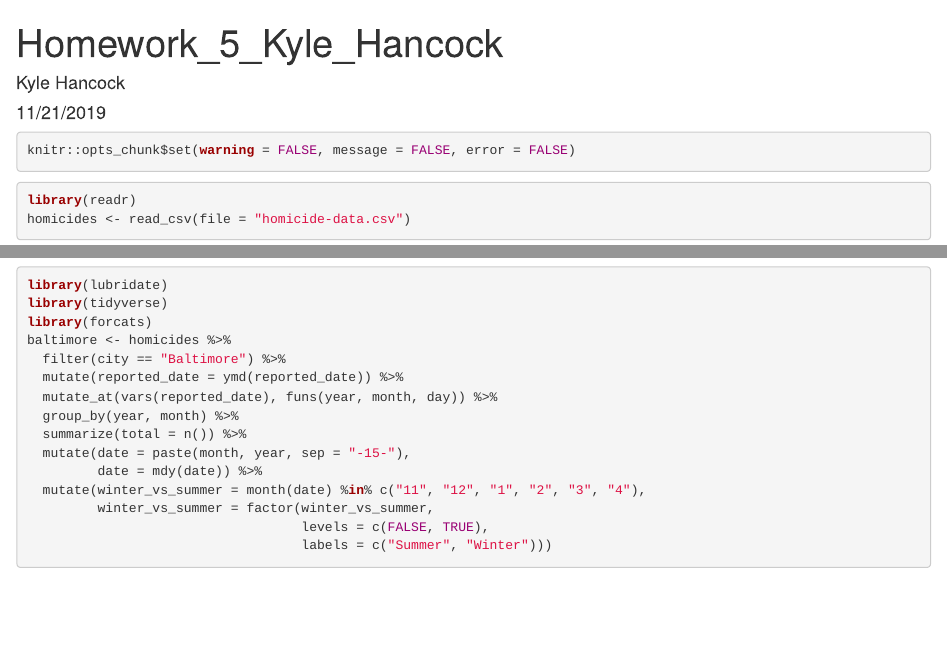
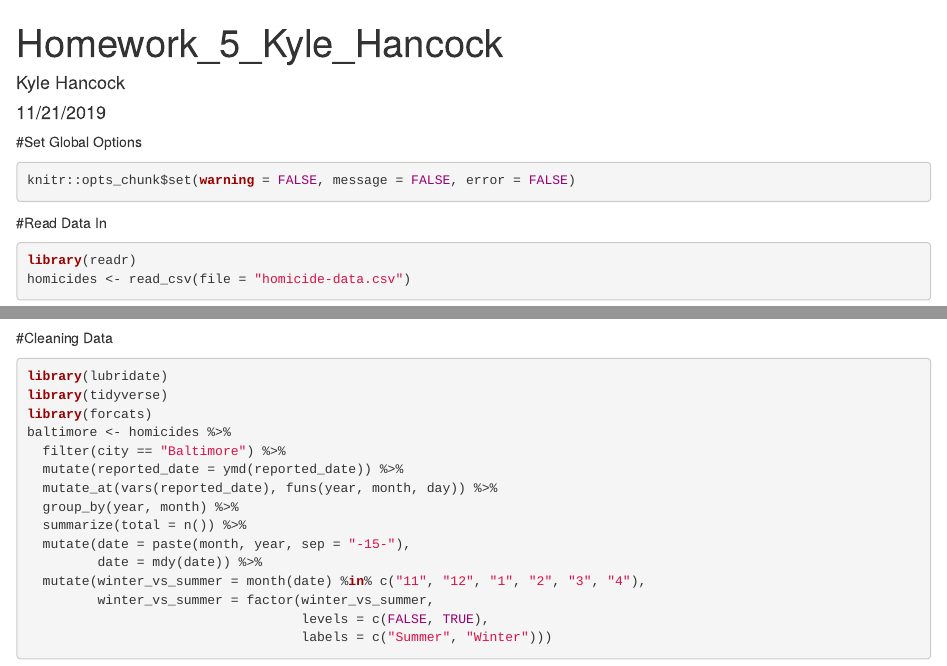
Before and after one commit to khancock36/Homework_5, an R Markdown document (Writing/Homework_5_Kyle_Hancock.Rmd): the page in a window 1100 px wide, from its top, and a second part further down, joined at a grey line. Rendered offline with R 4.5, knitr and Pandoc, with nearby package versions; drawn as R Markdown's standard HTML page in place of the format the file asks for; some code elsewhere in the file could not run offline.

Commit message:
Add text to markdown file

````diff
--- a/Writing/Homework_5_Kyle_Hancock.Rmd
+++ b/Writing/Homework_5_Kyle_Hancock.Rmd
@@ -5,15 +5,18 @@ date: "11/21/2019"
 output: word_document
 ---
 
+#Set Global Options
 ```{r  global_options}
 knitr::opts_chunk$set(warning = FALSE, message = FALSE, error = FALSE)
 ```
 
+#Read Data In
 ``` {r read homicide data in}
 library(readr)
 homicides <- read_csv(file = "homicide-data.csv")
 ```
 
+#Cleaning Data
 ```{r baltimore data}
 library(lubridate)
 library(tidyverse)
````
Also changed, not shown: Writing/Homework_5_Kyle_Hancock.Rmd (1 more changed lines).
